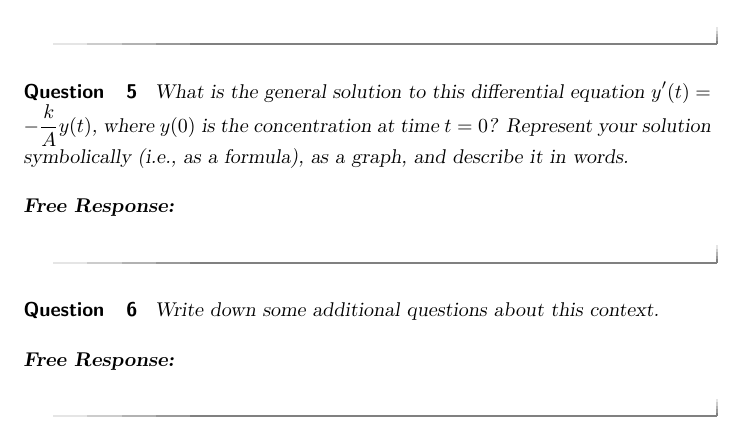
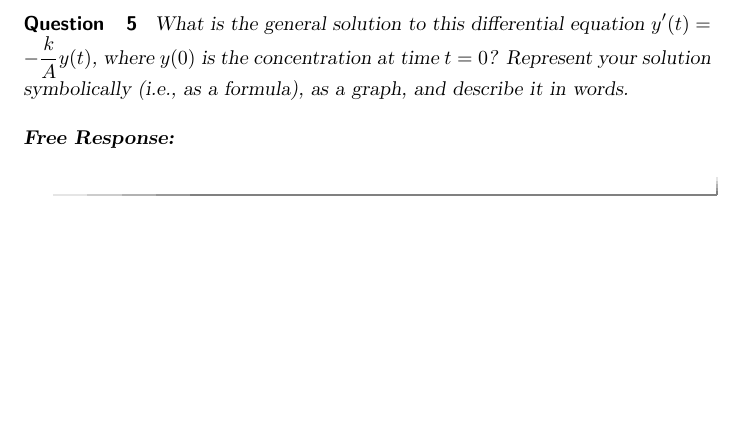
Before and after one commit to mooculus/majoringInMathematics, a LaTeX document (drugDecay/drugDecay.tex): part of page 2 of 2, cut so that both start at the same text, the shorter picture padded with empty space. Compiled offline with pdfLaTeX.

Commit message:
Added drug decay

```diff
--- a/drugDecay/drugDecay.tex
+++ b/drugDecay/drugDecay.tex
@@ -48,10 +48,10 @@ What is the general solution to this differential equation $y'(t)=-\frac{k}{A}y(
 \end{freeResponse}
 \end{question}
 
-\begin{question}
-Write down some additional questions about this context.
-\begin{freeResponse}
-\end{freeResponse}
-\end{question}
+%\begin{question}
+%Write down some additional questions about this context.
+%\begin{freeResponse}
+%\end{freeResponse}
+%\end{question}
 
 \end{document}
```
Also changed, not shown: course.tex (+2 -2 lines).
